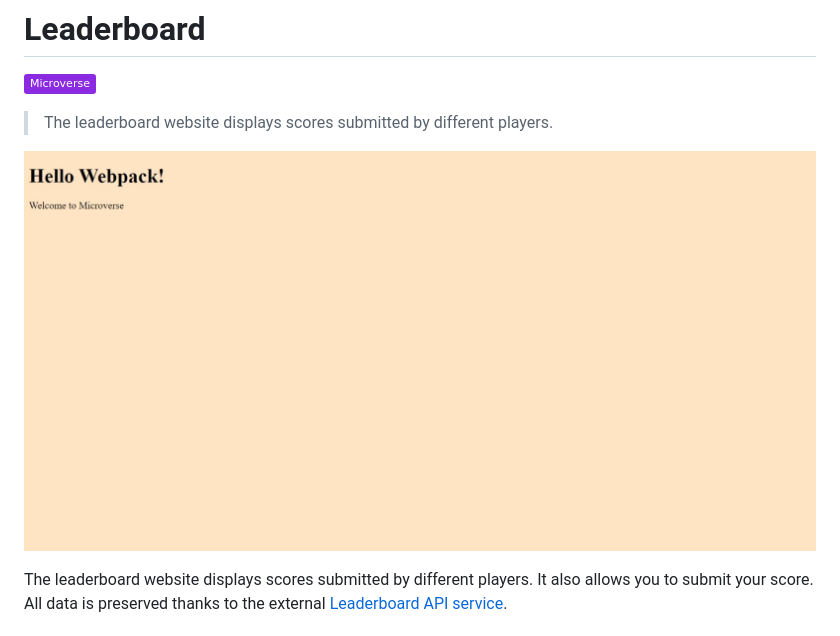
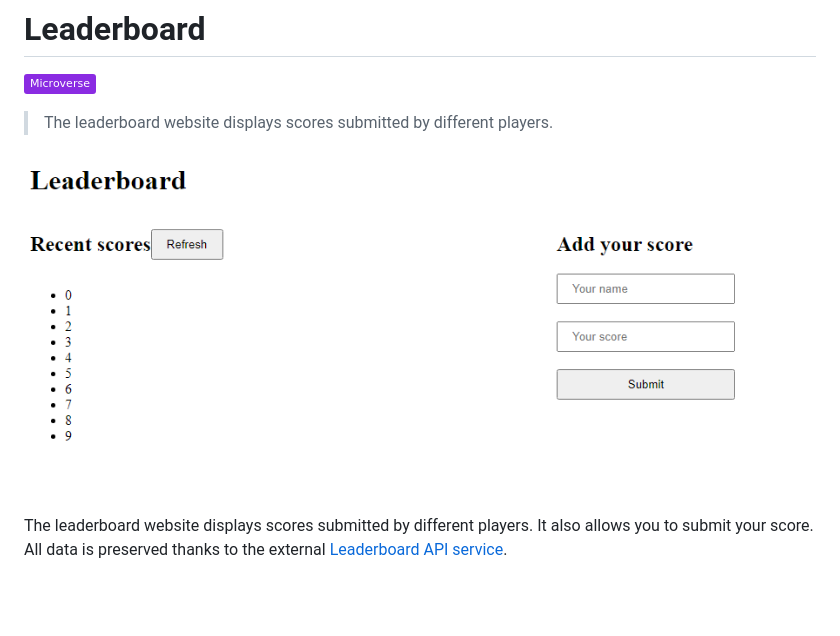
Before and after one commit to usmansbk/leaderboard, a Markdown page: README.md, the part around the change. GitHub-like rendering; pictures changed too: app_screenshot.jpeg (deleted), app_screenshot.png (added); badges without logos; blank space fills up the shorter version.

Commit message:
Add screenshot

```diff
--- a/README.md
+++ b/README.md
@@ -4,7 +4,7 @@
 
 > The leaderboard website displays scores submitted by different players.
 
-![screenshot](./app_screenshot.jpeg)
+![screenshot](./app_screenshot.png)
 
 The leaderboard website displays scores submitted by different players. It also allows you to submit your score. All data is preserved thanks to the external [Leaderboard API service](https://www.notion.so/microverse/Leaderboard-API-service-24c0c3c116974ac49488d4eb0267ade3).
 
```
